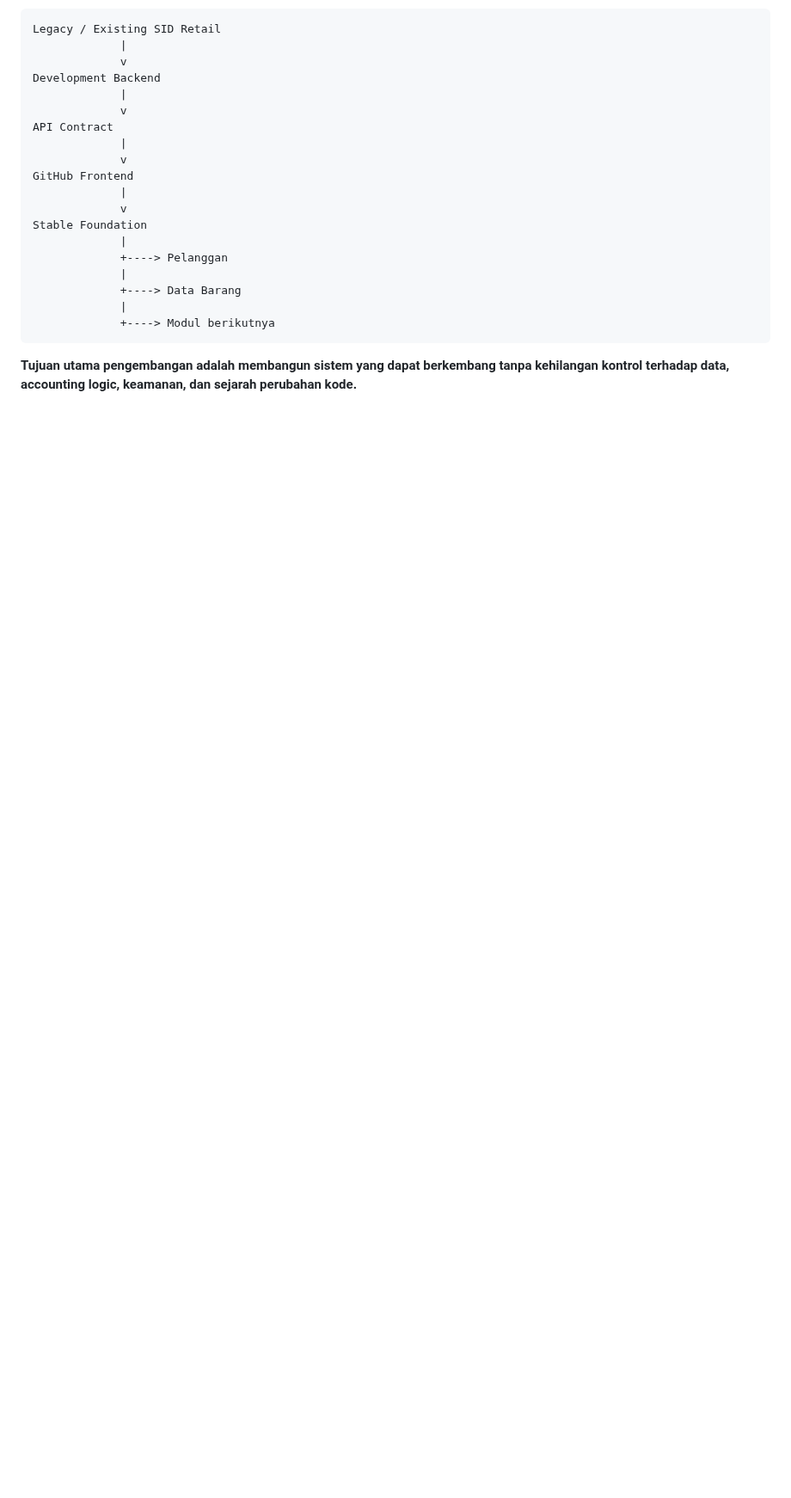
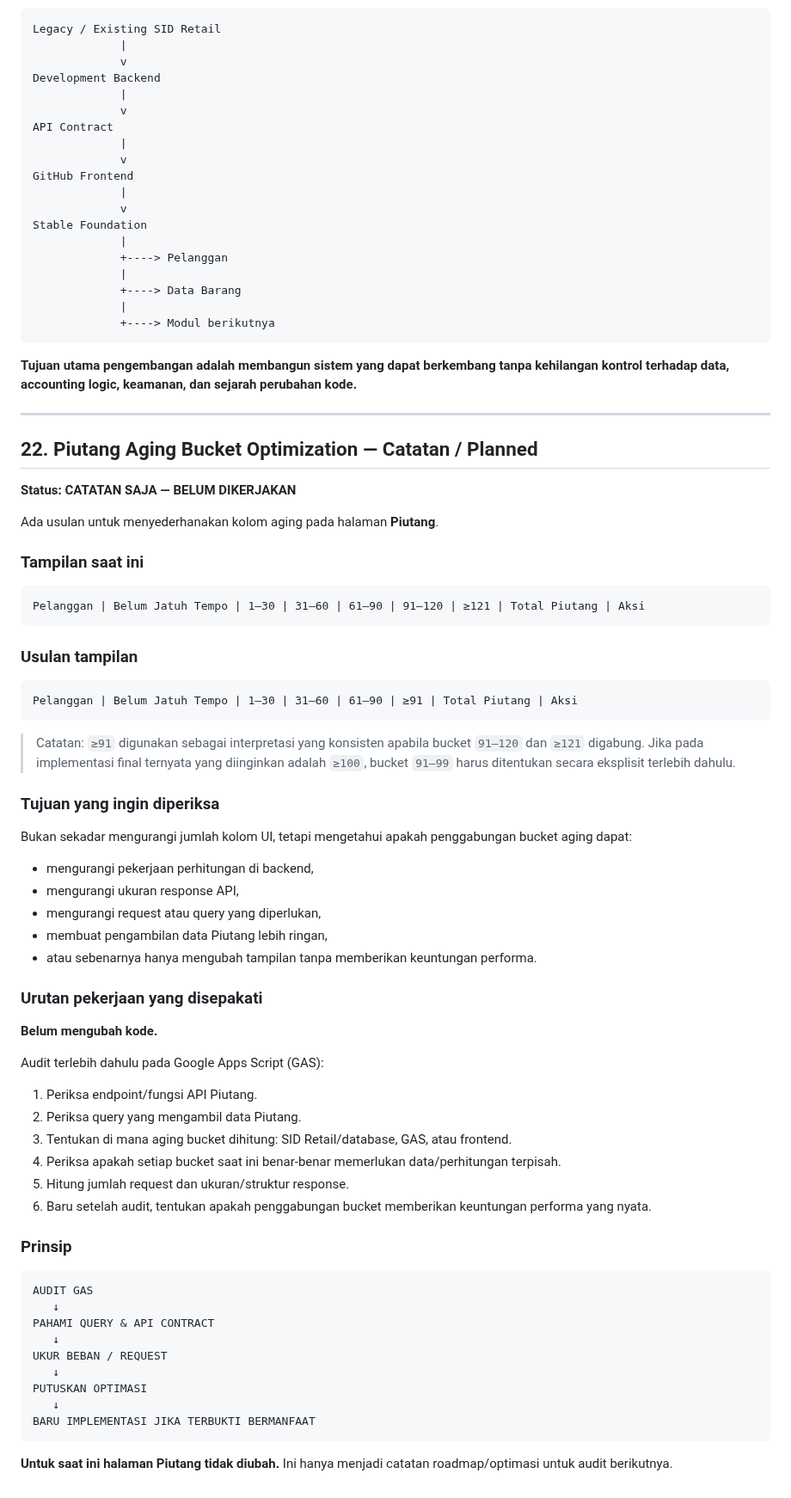
Before and after one commit to klungdingbrag/siddev, a Markdown page: README.md, the part around the change. Shown at 86% size. Rendered like a GitHub page; blank space fills up the shorter version.

Commit message:
docs: record piutang aging optimization note

````diff
--- a/README.md
+++ b/README.md
@@ -1142,3 +1142,58 @@ Stable Foundation
 ```
 
 **Tujuan utama pengembangan adalah membangun sistem yang dapat berkembang tanpa kehilangan kontrol terhadap data, accounting logic, keamanan, dan sejarah perubahan kode.**
+
+---
+
+## 22. Piutang Aging Bucket Optimization — Catatan / Planned
+
+**Status: CATATAN SAJA — BELUM DIKERJAKAN**
+
+Ada usulan untuk menyederhanakan kolom aging pada halaman **Piutang**.
+
+### Tampilan saat ini
+
+    Pelanggan | Belum Jatuh Tempo | 1–30 | 31–60 | 61–90 | 91–120 | ≥121 | Total Piutang | Aksi
+
+### Usulan tampilan
+
+    Pelanggan | Belum Jatuh Tempo | 1–30 | 31–60 | 61–90 | ≥91 | Total Piutang | Aksi
+
+> Catatan: `≥91` digunakan sebagai interpretasi yang konsisten apabila bucket `91–120` dan `≥121` digabung. Jika pada implementasi final ternyata yang diinginkan adalah `≥100`, bucket `91–99` harus ditentukan secara eksplisit terlebih dahulu.
+
+### Tujuan yang ingin diperiksa
+
+Bukan sekadar mengurangi jumlah kolom UI, tetapi mengetahui apakah penggabungan bucket aging dapat:
+
+- mengurangi pekerjaan perhitungan di backend,
+- mengurangi ukuran response API,
+- mengurangi request atau query yang diperlukan,
+- membuat pengambilan data Piutang lebih ringan,
+- atau sebenarnya hanya mengubah tampilan tanpa memberikan keuntungan performa.
+
+### Urutan pekerjaan yang disepakati
+
+**Belum mengubah kode.**
+
+Audit terlebih dahulu pada Google Apps Script (GAS):
+
+1. Periksa endpoint/fungsi API Piutang.
+2. Periksa query yang mengambil data Piutang.
+3. Tentukan di mana aging bucket dihitung: SID Retail/database, GAS, atau frontend.
+4. Periksa apakah setiap bucket saat ini benar-benar memerlukan data/perhitungan terpisah.
+5. Hitung jumlah request dan ukuran/struktur response.
+6. Baru setelah audit, tentukan apakah penggabungan bucket memberikan keuntungan performa yang nyata.
+
+### Prinsip
+
+    AUDIT GAS
+       ↓
+    PAHAMI QUERY & API CONTRACT
+       ↓
+    UKUR BEBAN / REQUEST
+       ↓
+    PUTUSKAN OPTIMASI
+       ↓
+    BARU IMPLEMENTASI JIKA TERBUKTI BERMANFAAT
+
+**Untuk saat ini halaman Piutang tidak diubah.** Ini hanya menjadi catatan roadmap/optimasi untuk audit berikutnya.
````
